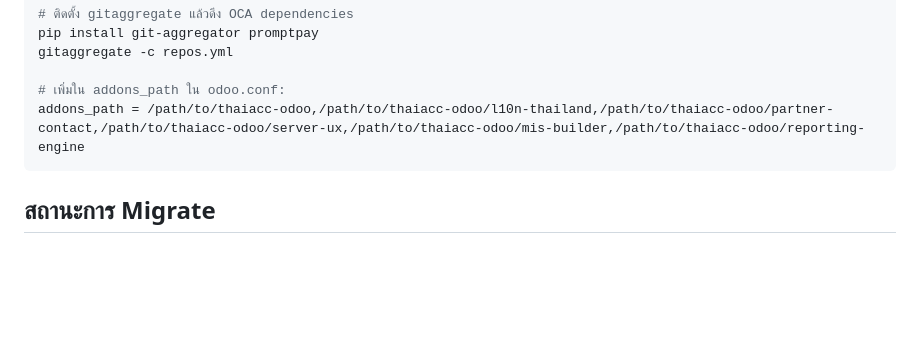
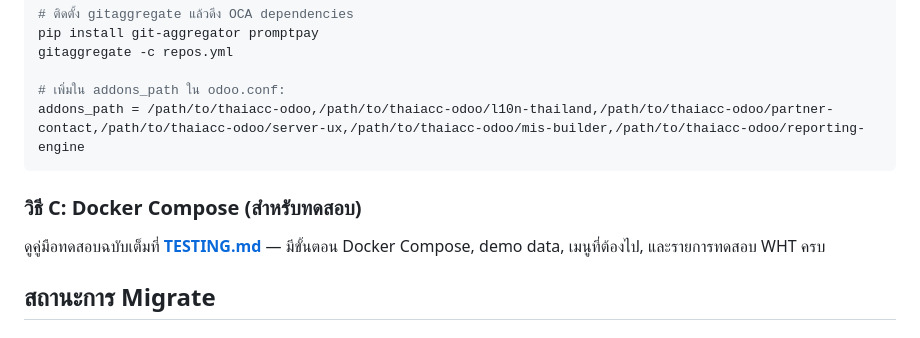
Before and after one commit to monthop-gmail/odoo-addons, a Markdown page: README.md, the part around the change. Drawn GitHub-style; blank space fills up the shorter version.

````diff
--- a/README.md
+++ b/README.md
@@ -98,6 +98,10 @@ gitaggregate -c repos.yml
 addons_path = /path/to/thaiacc-odoo,/path/to/thaiacc-odoo/l10n-thailand,/path/to/thaiacc-odoo/partner-contact,/path/to/thaiacc-odoo/server-ux,/path/to/thaiacc-odoo/mis-builder,/path/to/thaiacc-odoo/reporting-engine
 ```
 
+### วิธี C: Docker Compose (สำหรับทดสอบ)
+
+ดูคู่มือทดสอบฉบับเต็มที่ **[TESTING.md](TESTING.md)** — มีขั้นตอน Docker Compose, demo data, เมนูที่ต้องไป, และรายการทดสอบ WHT ครบ
+
 ## สถานะการ Migrate
 
 ### เสร็จแล้ว (อยู่ใน repo นี้)
````
Also changed, not shown: TESTING.md (added, +224 -0 lines).
